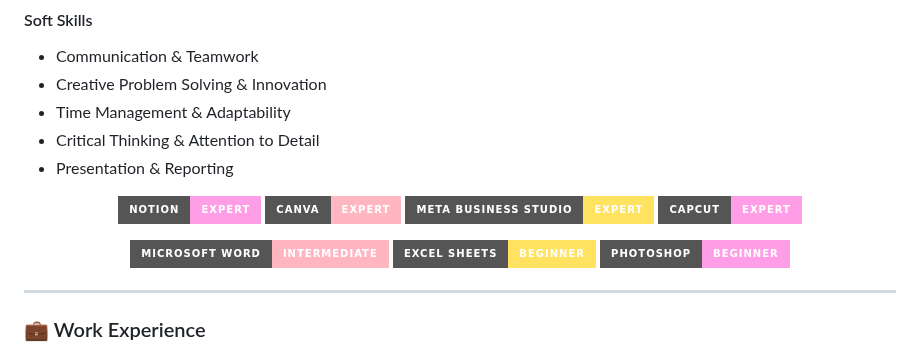
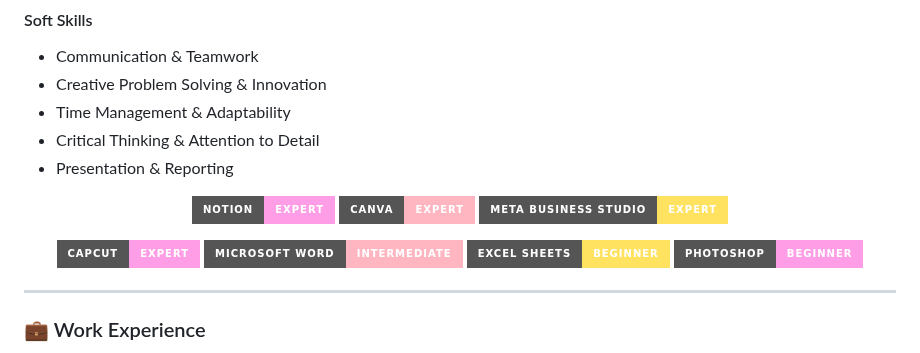
Before and after one commit to monsiriyutthasarnsenee/monsiriyutthasarnsenee, a Markdown page: README.md, the part around the change. Rendered like a GitHub page; badges without logos.

```diff
--- a/README.md
+++ b/README.md
@@ -41,10 +41,10 @@ Currently learning to apply analytical tools, gather system requirements, and co
   <img src="https://img.shields.io/badge/Notion-Expert-ff9de6?style=for-the-badge&logo=notion&logoColor=white" />
   <img src="https://img.shields.io/badge/Canva-Expert-ffb6c1?style=for-the-badge&logo=canva&logoColor=white" />
   <img src="https://img.shields.io/badge/Meta_Business_Studio-Expert-ffe25f?style=for-the-badge&logo=facebook&logoColor=white" />
-  <img src="https://img.shields.io/badge/CapCut-Expert-ff9de6?style=for-the-badge&logo=capcut&logoColor=white" />
 </p>
 
 <p align="center">
+   <img src="https://img.shields.io/badge/CapCut-Expert-ff9de6?style=for-the-badge&logo=capcut&logoColor=white" />
   <img src="https://img.shields.io/badge/Microsoft_Word-Intermediate-ffb6c1?style=for-the-badge&logo=microsoftword&logoColor=white" />
   <img src="https://img.shields.io/badge/Excel_Sheets-Beginner-ffe25f?style=for-the-badge&logo=microsoftexcel&logoColor=white" />
   <img src="https://img.shields.io/badge/Photoshop-Beginner-ff9de6?style=for-the-badge&logo=adobephotoshop&logoColor=white" />
```
